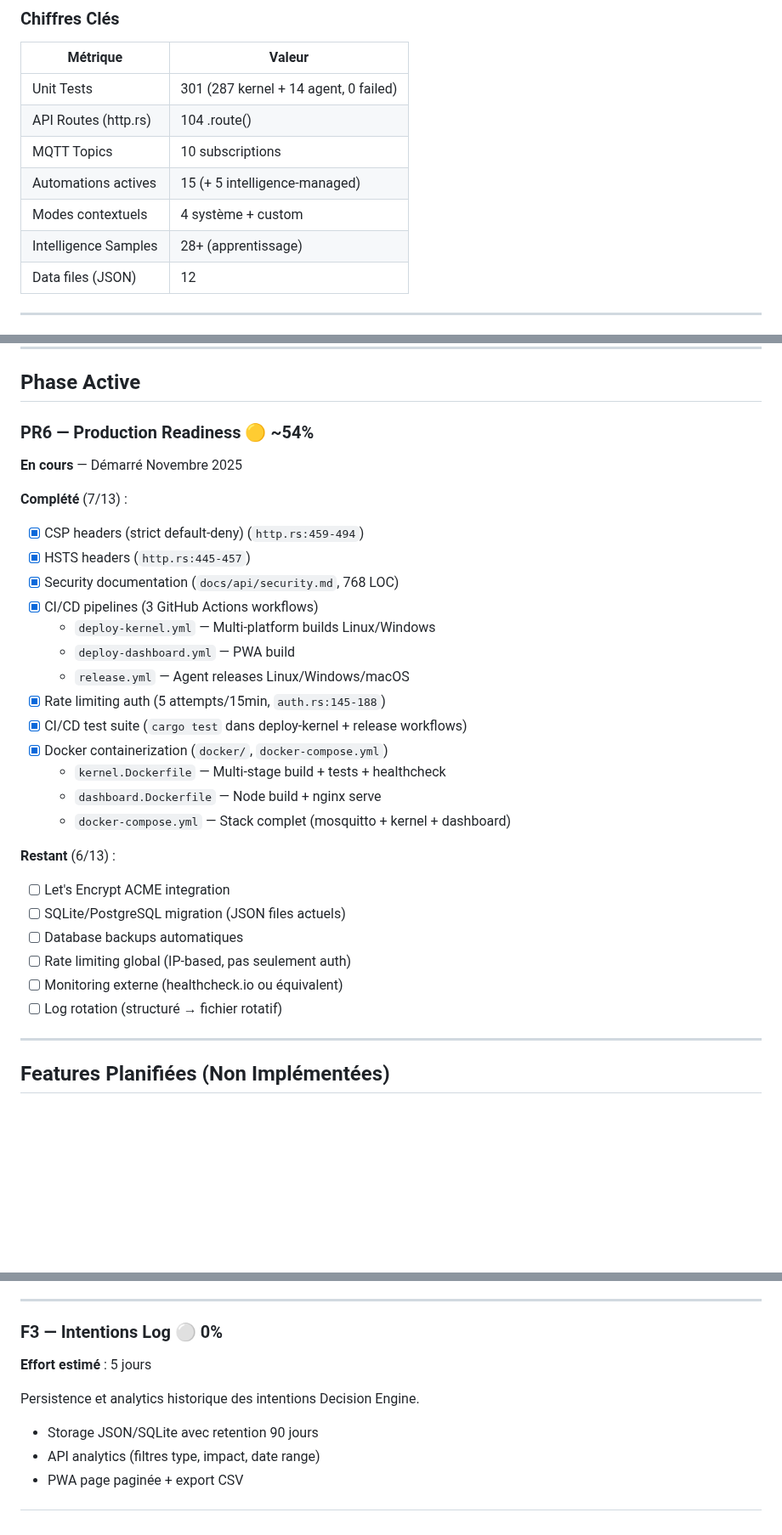
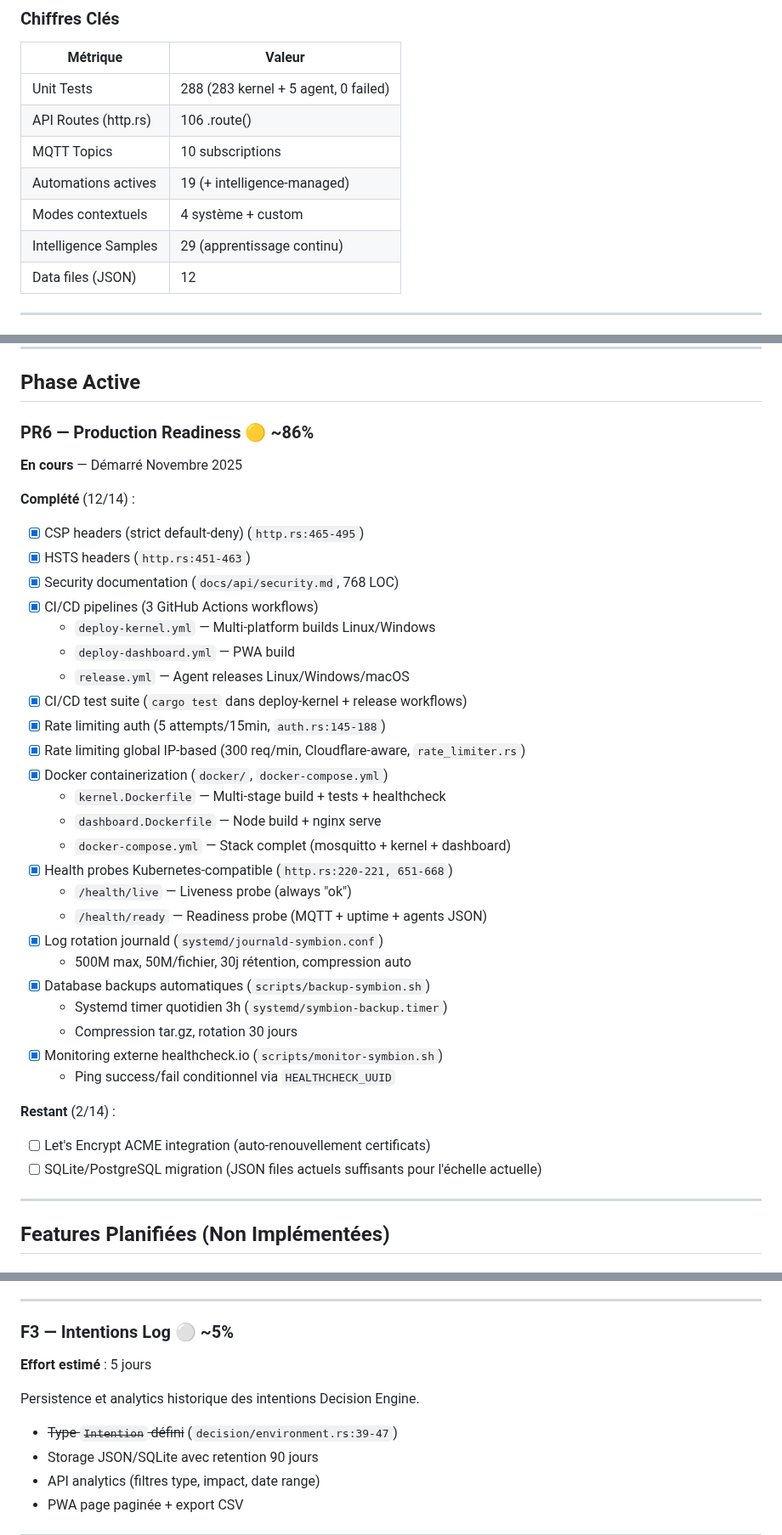
Before and after one commit to Eridwyn/NewSymbion, a Markdown page: docs/ROADMAP.md, 3 parts joined by grey strips. Shown at 85% size. GitHub-like rendering; blank space fills up the shorter version.

Commit message:
docs(roadmap): synchronisation avec état réel du codebase
- PR6 corrigé : 54% → 86% (12/14 items)
- Ajout items manquants : rate limiting global, health probes, log rotation, backups, monitoring externe
- Tests : 301 → 288 (283 kernel + 5 agent, devkit supprimé)
- Routes API : 104 → 106
- Automations actives : 15 → 19
- Intelligence samples : 28 → 29
- Issue P2 devkit : marquée résolue (supprimé commit b9c013b)
- F3 Intentions Log : 0% → ~5% (type Intention défini)
- Recommandations sprints mises à jour

```diff
--- a/docs/ROADMAP.md
+++ b/docs/ROADMAP.md
@@ -22,12 +22,12 @@
 
 | Métrique | Valeur |
 |----------|--------|
-| Unit Tests | 301 (287 kernel + 14 agent, 0 failed) |
-| API Routes (http.rs) | 104 .route() |
+| Unit Tests | 288 (283 kernel + 5 agent, 0 failed) |
+| API Routes (http.rs) | 106 .route() |
 | MQTT Topics | 10 subscriptions |
-| Automations actives | 15 (+ 5 intelligence-managed) |
+| Automations actives | 19 (+ intelligence-managed) |
 | Modes contextuels | 4 système + custom |
-| Intelligence Samples | 28+ (apprentissage) |
+| Intelligence Samples | 29 (apprentissage continu) |
 | Data files (JSON) | 12 |
 
 ---
@@ -236,31 +236,38 @@ Correction prédiction intelligence directement depuis l'interface PWA.
 
 ## Phase Active
 
-### PR6 — Production Readiness 🟡 ~54%
+### PR6 — Production Readiness 🟡 ~86%
 **En cours** — Démarré Novembre 2025
 
-**Complété** (7/13) :
-- [x] CSP headers (strict default-deny) (`http.rs:459-494`)
-- [x] HSTS headers (`http.rs:445-457`)
+**Complété** (12/14) :
+- [x] CSP headers (strict default-deny) (`http.rs:465-495`)
+- [x] HSTS headers (`http.rs:451-463`)
 - [x] Security documentation (`docs/api/security.md`, 768 LOC)
 - [x] CI/CD pipelines (3 GitHub Actions workflows)
   - `deploy-kernel.yml` — Multi-platform builds Linux/Windows
   - `deploy-dashboard.yml` — PWA build
   - `release.yml` — Agent releases Linux/Windows/macOS
+- [x] CI/CD test suite (`cargo test` dans deploy-kernel + release workflows)
 - [x] Rate limiting auth (5 attempts/15min, `auth.rs:145-188`)
-- [x] CI/CD test suite (`cargo test` dans deploy-kernel + release workflows)
+- [x] Rate limiting global IP-based (300 req/min, Cloudflare-aware, `rate_limiter.rs`)
 - [x] Docker containerization (`docker/`, `docker-compose.yml`)
   - `kernel.Dockerfile` — Multi-stage build + tests + healthcheck
   - `dashboard.Dockerfile` — Node build + nginx serve
   - `docker-compose.yml` — Stack complet (mosquitto + kernel + dashboard)
+- [x] Health probes Kubernetes-compatible (`http.rs:220-221, 651-668`)
+  - `/health/live` — Liveness probe (always "ok")
+  - `/health/ready` — Readiness probe (MQTT + uptime + agents JSON)
+- [x] Log rotation journald (`systemd/journald-symbion.conf`)
+  - 500M max, 50M/fichier, 30j rétention, compression auto
+- [x] Database backups automatiques (`scripts/backup-symbion.sh`)
+  - Systemd timer quotidien 3h (`systemd/symbion-backup.timer`)
+  - Compression tar.gz, rotation 30 jours
+- [x] Monitoring externe healthcheck.io (`scripts/monitor-symbion.sh`)
+  - Ping success/fail conditionnel via `HEALTHCHECK_UUID`
 
-**Restant** (6/13) :
-- [ ] Let's Encrypt ACME integration
-- [ ] SQLite/PostgreSQL migration (JSON files actuels)
-- [ ] Database backups automatiques
-- [ ] Rate limiting global (IP-based, pas seulement auth)
-- [ ] Monitoring externe (healthcheck.io ou équivalent)
-- [ ] Log rotation (structuré → fichier rotatif)
+**Restant** (2/14) :
+- [ ] Let's Encrypt ACME integration (auto-renouvellement certificats)
+- [ ] SQLite/PostgreSQL migration (JSON files actuels suffisants pour l'échelle actuelle)
 
 ---
 
@@ -278,11 +285,12 @@ Tracking activité PC (idle/work/game) et prévention burnout.
 
 ---
 
-### F3 — Intentions Log ⚪ 0%
+### F3 — Intentions Log ⚪ ~5%
 **Effort estimé** : 5 jours
 
 Persistence et analytics historique des intentions Decision Engine.
 
+- ~~Type `Intention` défini~~ (`decision/environment.rs:39-47`)
 - Storage JSON/SQLite avec retention 90 jours
 - API analytics (filtres type, impact, date range)
 - PWA page paginée + export CSV
```
Also changed, not shown: other parts of docs/ROADMAP.md (+10 -11 lines).
